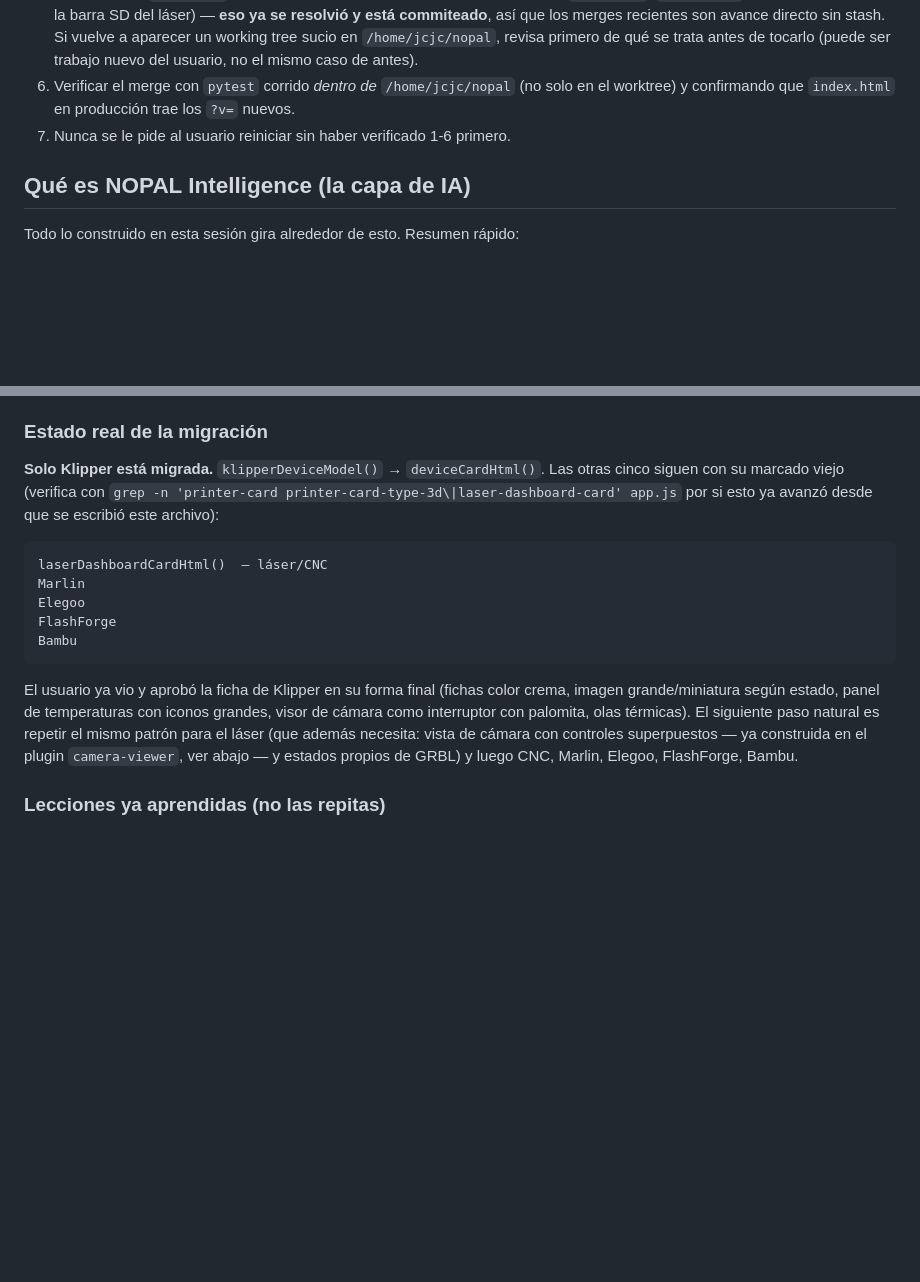
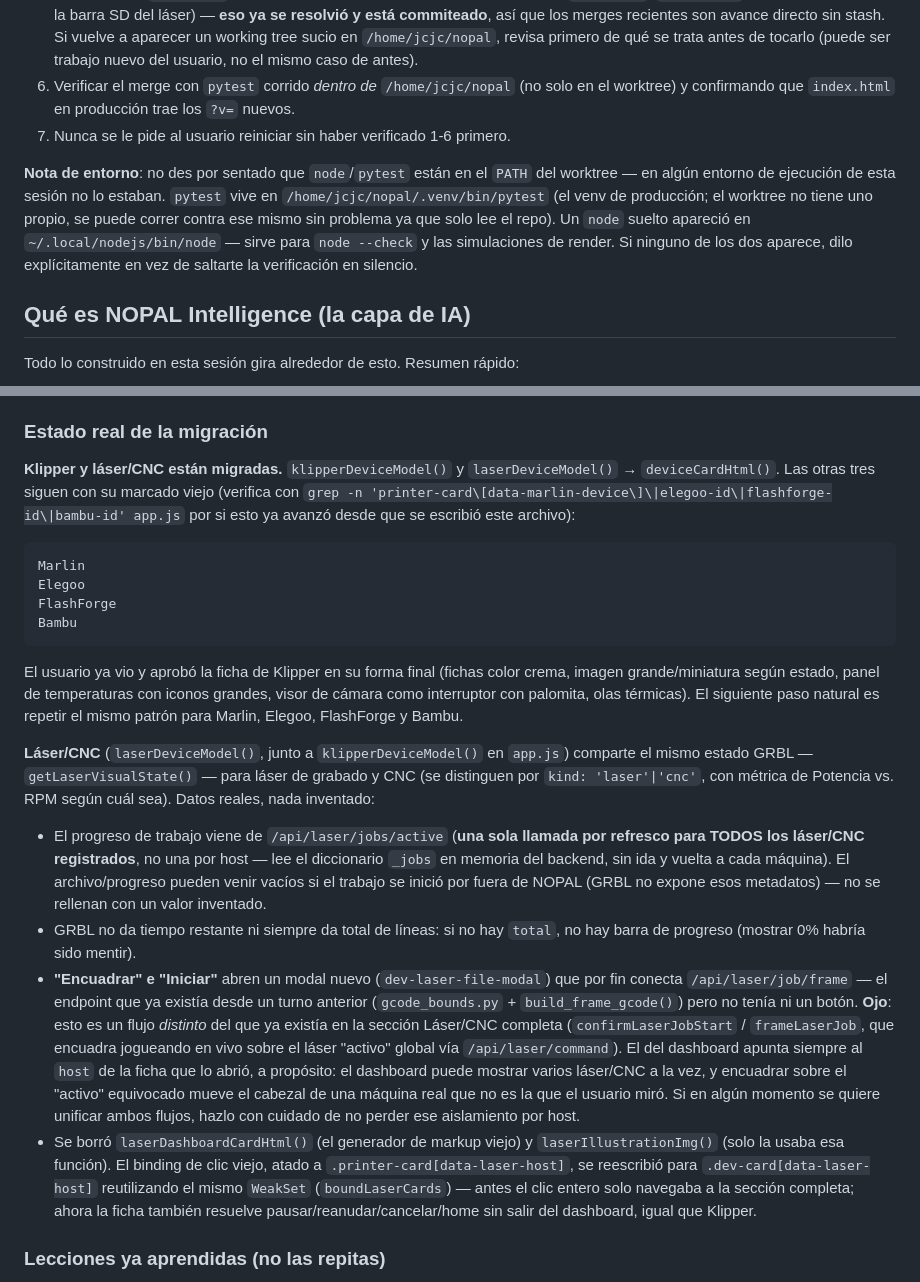
Before and after one commit to charlymigenes-ux/nopal, a Markdown page: AGENTS.md, 2 parts joined by grey strips. Rendered like a GitHub page; blank space fills up the shorter version.

Commit message:
docs: AGENTS.md al día con la migración de la ficha de láser/CNC
Actualiza la tabla de estado (Klipper + láser/CNC migradas, faltan
Marlin/Elegoo/FlashForge/Bambu), documenta la distinción entre el
nuevo flujo de Encuadrar/Iniciar del dashboard (por host, vía
/api/laser/job/frame) y el ya existente de la sección Láser/CNC (jog
en vivo sobre el host "activo") para que nadie los fusione sin darse
cuenta del riesgo de mover el cabezal equivocado. Agrega una nota de
entorno: ni node ni pytest estaban en el PATH de este worktree, hubo
que ubicar el venv de producción y una instalación suelta de node.

Co-Authored-By: Claude Sonnet 5 <noreply@anthropic.com>

````diff
--- a/AGENTS.md
+++ b/AGENTS.md
@@ -62,6 +62,15 @@ que lo cambie. Un AGENTS.md desactualizado es peor que no tenerlo.
    trae los `?v=` nuevos.
 7. Nunca se le pide al usuario reiniciar sin haber verificado 1-6 primero.
 
+**Nota de entorno**: no des por sentado que `node`/`pytest` están en el
+`PATH` del worktree — en algún entorno de ejecución de esta sesión no lo
+estaban. `pytest` vive en `/home/jcjc/nopal/.venv/bin/pytest` (el venv de
+producción; el worktree no tiene uno propio, se puede correr contra ese
+mismo sin problema ya que solo lee el repo). Un `node` suelto apareció en
+`~/.local/nodejs/bin/node` — sirve para `node --check` y las simulaciones
+de render. Si ninguno de los dos aparece, dilo explícitamente en vez de
+saltarte la verificación en silencio.
+
 ## Qué es NOPAL Intelligence (la capa de IA)
 
 Todo lo construido en esta sesión gira alrededor de esto. Resumen rápido:
@@ -104,13 +113,13 @@ normalizado en vez de generar su propio HTML.
 
 ### Estado real de la migración
 
-**Solo Klipper está migrada.** `klipperDeviceModel()` → `deviceCardHtml()`.
-Las otras cinco siguen con su marcado viejo (verifica con
-`grep -n 'printer-card printer-card-type-3d\|laser-dashboard-card' app.js`
+**Klipper y láser/CNC están migradas.** `klipperDeviceModel()` y
+`laserDeviceModel()` → `deviceCardHtml()`. Las otras tres siguen con su
+marcado viejo (verifica con
+`grep -n 'printer-card\[data-marlin-device\]\|elegoo-id\|flashforge-id\|bambu-id' app.js`
 por si esto ya avanzó desde que se escribió este archivo):
 
 ```
-laserDashboardCardHtml()  — láser/CNC
 Marlin
 Elegoo
 FlashForge
@@ -120,10 +129,41 @@ Bambu
 El usuario ya vio y aprobó la ficha de Klipper en su forma final (fichas
 color crema, imagen grande/miniatura según estado, panel de temperaturas
 con iconos grandes, visor de cámara como interruptor con palomita, olas
-térmicas). El siguiente paso natural es repetir el mismo patrón para el
-láser (que además necesita: vista de cámara con controles superpuestos —
-ya construida en el plugin `camera-viewer`, ver abajo — y estados propios
-de GRBL) y luego CNC, Marlin, Elegoo, FlashForge, Bambu.
+térmicas). El siguiente paso natural es repetir el mismo patrón para
+Marlin, Elegoo, FlashForge y Bambu.
+
+**Láser/CNC** (`laserDeviceModel()`, junto a `klipperDeviceModel()` en
+`app.js`) comparte el mismo estado GRBL — `getLaserVisualState()` — para
+láser de grabado y CNC (se distinguen por `kind: 'laser'|'cnc'`, con
+métrica de Potencia vs. RPM según cuál sea). Datos reales, nada inventado:
+
+- El progreso de trabajo viene de `/api/laser/jobs/active` (**una sola
+  llamada por refresco para TODOS los láser/CNC registrados**, no una por
+  host — lee el diccionario `_jobs` en memoria del backend, sin ida y
+  vuelta a cada máquina). El archivo/progreso pueden venir vacíos si el
+  trabajo se inició por fuera de NOPAL (GRBL no expone esos metadatos) —
+  no se rellenan con un valor inventado.
+- GRBL no da tiempo restante ni siempre da total de líneas: si no hay
+  `total`, no hay barra de progreso (mostrar 0% habría sido mentir).
+- **"Encuadrar" e "Iniciar"** abren un modal nuevo (`dev-laser-file-modal`)
+  que por fin conecta `/api/laser/job/frame` — el endpoint que ya existía
+  desde un turno anterior (`gcode_bounds.py` + `build_frame_gcode()`) pero
+  no tenía ni un botón. **Ojo**: esto es un flujo *distinto* del que ya
+  existía en la sección Láser/CNC completa (`confirmLaserJobStart` /
+  `frameLaserJob`, que encuadra jogueando en vivo sobre el láser "activo"
+  global vía `/api/laser/command`). El del dashboard apunta siempre al
+  `host` de la ficha que lo abrió, a propósito: el dashboard puede mostrar
+  varios láser/CNC a la vez, y encuadrar sobre el "activo" equivocado
+  mueve el cabezal de una máquina real que no es la que el usuario miró.
+  Si en algún momento se quiere unificar ambos flujos, hazlo con cuidado
+  de no perder ese aislamiento por host.
+- Se borró `laserDashboardCardHtml()` (el generador de markup viejo) y
+  `laserIllustrationImg()` (solo la usaba esa función). El binding de
+  clic viejo, atado a `.printer-card[data-laser-host]`, se reescribió
+  para `.dev-card[data-laser-host]` reutilizando el mismo `WeakSet`
+  (`boundLaserCards`) — antes el clic entero solo navegaba a la sección
+  completa; ahora la ficha también resuelve pausar/reanudar/cancelar/home
+  sin salir del dashboard, igual que Klipper.
 
 ### Lecciones ya aprendidas (no las repitas)
 
````
